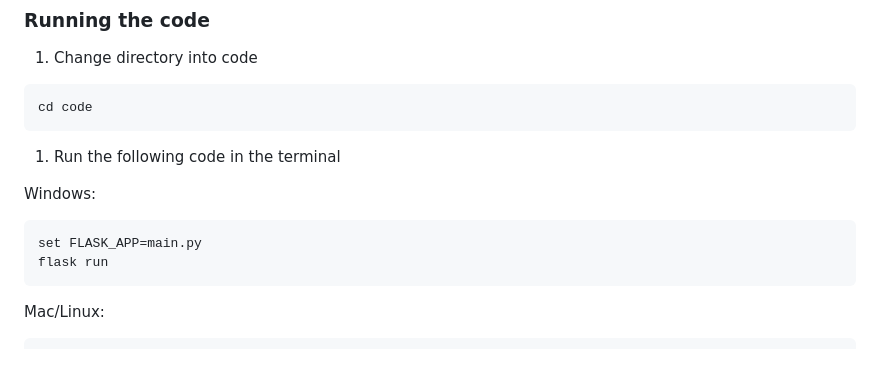
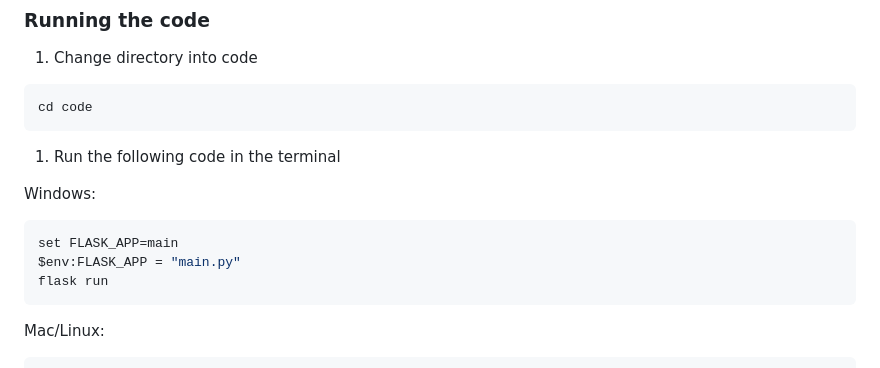
Before and after one commit to claraheng/SC2006-EcoVenture-Web-App, a Markdown page: README.md, the part around the change. GitHub-like rendering.

````diff
--- a/README.md
+++ b/README.md
@@ -165,7 +165,8 @@ cd code
 
 Windows:
 ```sh
-set FLASK_APP=main.py
+set FLASK_APP=main
+$env:FLASK_APP = "main.py"
 flask run
 ```
 Mac/Linux:
````
